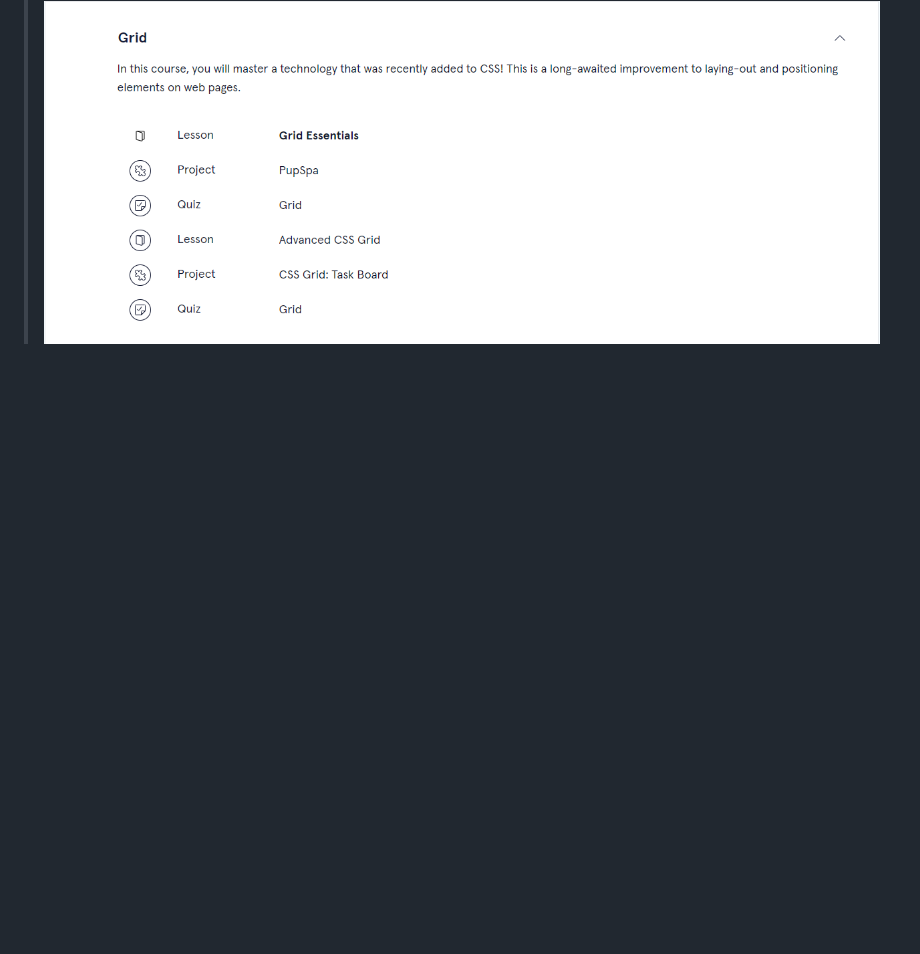
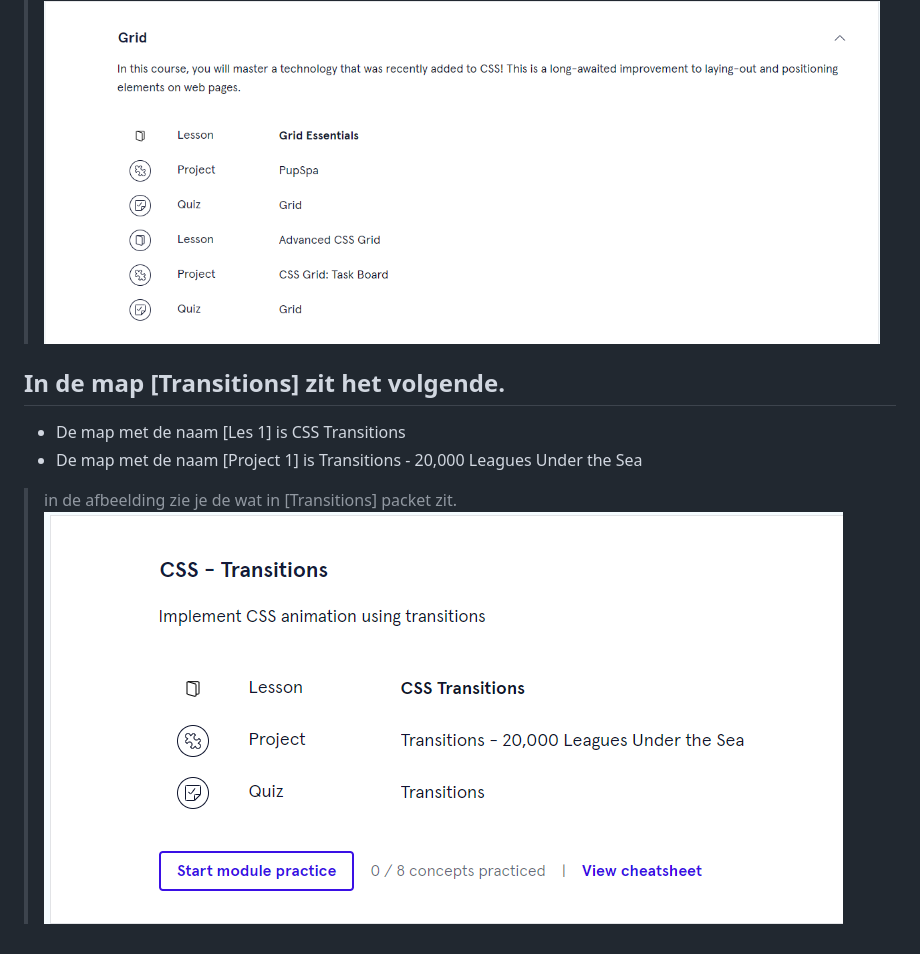
Before and after one commit to Galileo-Academy-Bryan/Learn_Intermediate_CSS, a Markdown page: README.md, the part around the change. Rendered like a GitHub page; pictures changed too: README/img/Transitions.png (added); blank space fills up the shorter version.

Commit message:
start Transitions

```diff
--- a/README.md
+++ b/README.md
@@ -21,3 +21,10 @@
 
 > in de afbeelding zie je de wat in [Grid] packet zit.
 ![Grid](./README/img/Grid.png)
+
+## In de map [Transitions] zit het volgende.
+- De map met de naam [Les 1] is CSS Transitions
+- De map met de naam [Project 1] is Transitions - 20,000 Leagues Under the Sea
+
+> in de afbeelding zie je de wat in [Transitions] packet zit.
+![Transitions](./README/img/Transitions.png)
```
